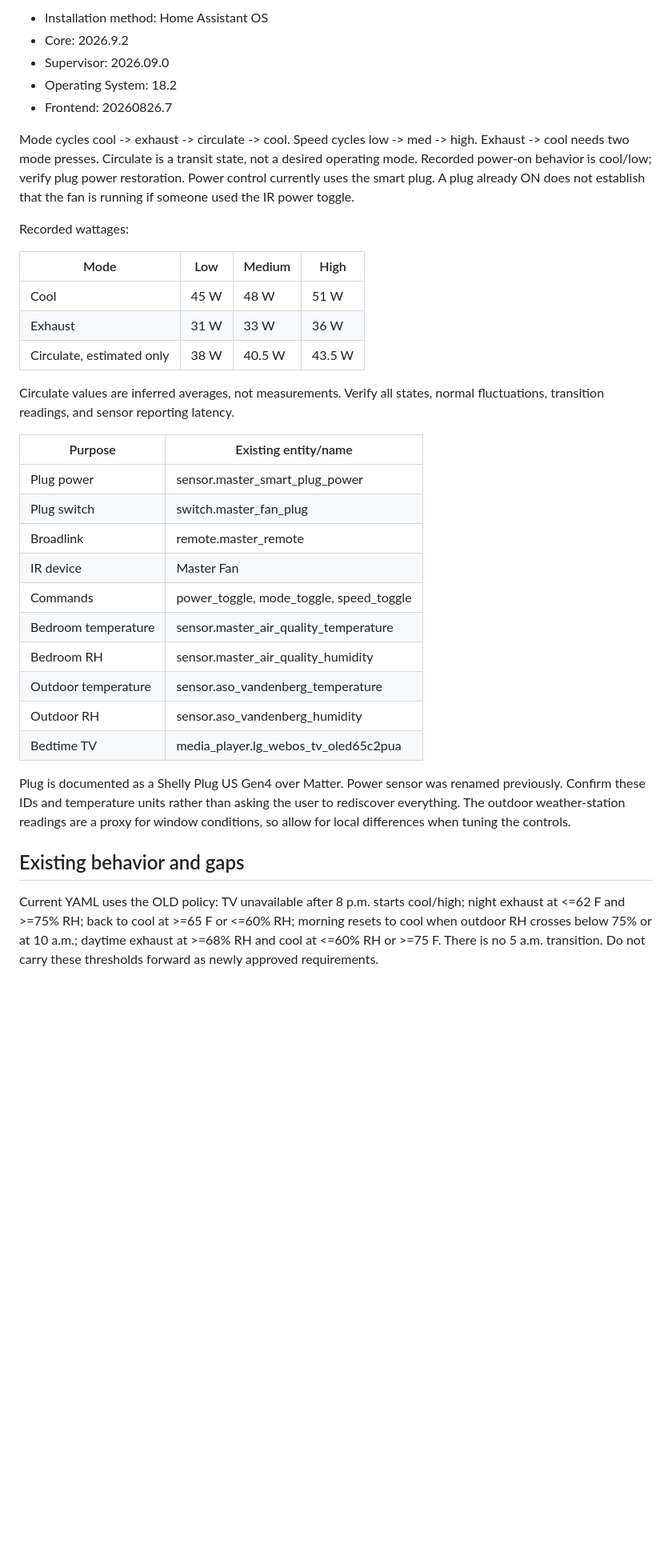
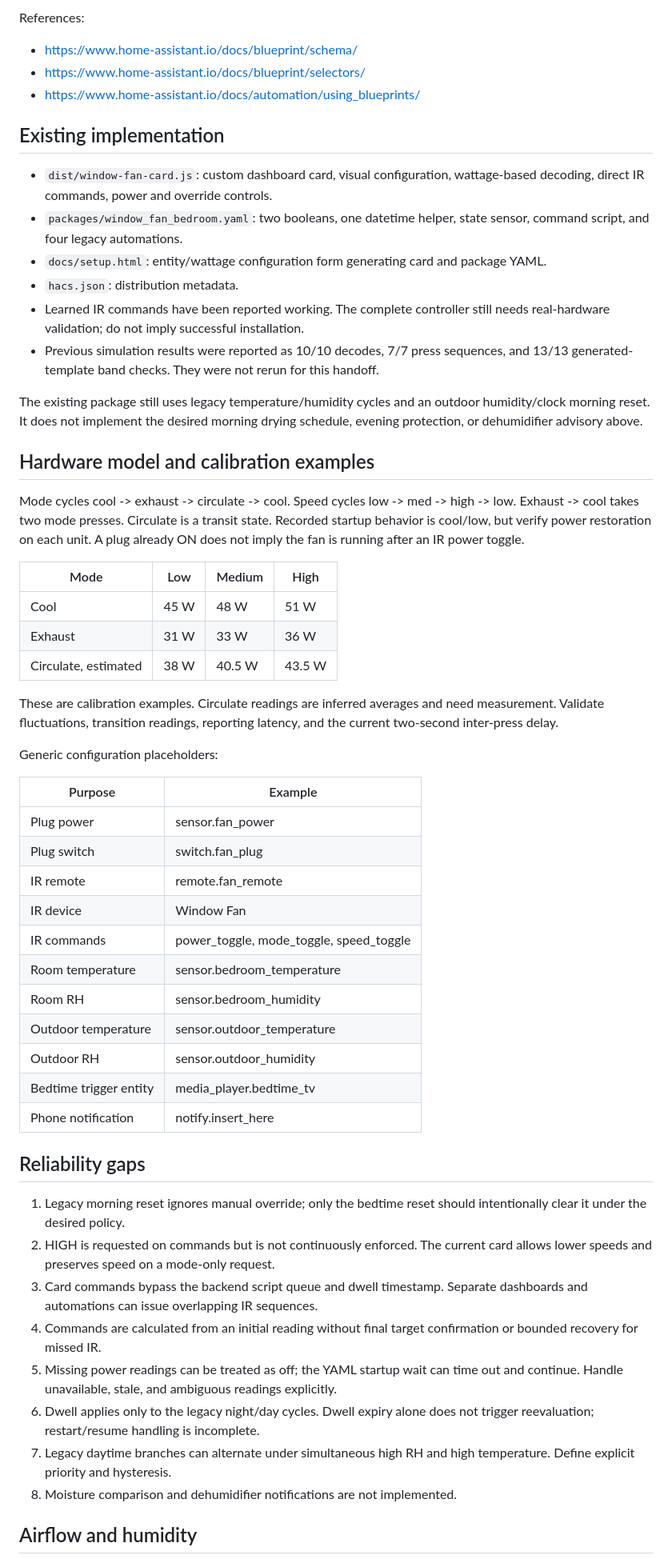
Before and after one commit to Tmatz27/HA-autos-for-me, a Markdown page: CLAUDE.md, the part around one of its changes. Shown at 80% size. Rendered like a GitHub page; blank space fills up the shorter version.

```diff
--- a/CLAUDE.md
+++ b/CLAUDE.md
@@ -82,50 +56,77 @@ Home Assistant versions confirmed by the user's screenshot:
 
-- Installation method: Home Assistant OS
-- Core: 2026.9.2
-- Supervisor: 2026.09.0
-- Operating System: 18.2
-- Frontend: 20260826.7
+References:
+- https://www.home-assistant.io/docs/blueprint/schema/
+- https://www.home-assistant.io/docs/blueprint/selectors/
+- https://www.home-assistant.io/docs/automation/using_blueprints/
 
-Mode cycles cool -> exhaust -> circulate -> cool. Speed cycles low -> med -> high.
-Exhaust -> cool needs two mode presses. Circulate is a transit state, not a desired
-operating mode. Recorded power-on behavior is cool/low; verify plug power restoration.
-Power control currently uses the smart plug. A plug already ON does not establish
-that the fan is running if someone used the IR power toggle.
+## Existing implementation
 
-Recorded wattages:
+- `dist/window-fan-card.js`: custom dashboard card, visual configuration,
+  wattage-based decoding, direct IR commands, power and override controls.
+- `packages/window_fan_bedroom.yaml`: two booleans, one datetime helper, state
+  sensor, command script, and four legacy automations.
+- `docs/setup.html`: entity/wattage configuration form generating card and package YAML.
+- `hacs.json`: distribution metadata.
+- Learned IR commands have been reported working. The complete controller still
+  needs real-hardware validation; do not imply successful installation.
+- Previous simulation results were reported as 10/10 decodes, 7/7 press sequences,
+  and 13/13 generated-template band checks. They were not rerun for this handoff.
+
+The existing package still uses legacy temperature/humidity cycles and an outdoor
+humidity/clock morning reset. It does not implement the desired morning drying
+schedule, evening protection, or dehumidifier advisory above.
+
+## Hardware model and calibration examples
+
+Mode cycles cool -> exhaust -> circulate -> cool.
+Speed cycles low -> med -> high -> low.
+Exhaust -> cool takes two mode presses. Circulate is a transit state.
+Recorded startup behavior is cool/low, but verify power restoration on each unit.
+A plug already ON does not imply the fan is running after an IR power toggle.
 
 | Mode | Low | Medium | High |
 | --- | --- | --- | --- |
 | Cool | 45 W | 48 W | 51 W |
 | Exhaust | 31 W | 33 W | 36 W |
-| Circulate, estimated only | 38 W | 40.5 W | 43.5 W |
+| Circulate, estimated | 38 W | 40.5 W | 43.5 W |
 
-Circulate values are inferred averages, not measurements. Verify all states,
-normal fluctuations, transition readings, and sensor reporting latency.
+These are calibration examples. Circulate readings are inferred averages and
+need measurement. Validate fluctuations, transition readings, reporting latency,
+and the current two-second inter-press delay.
 
-| Purpose | Existing entity/name |
+Generic configuration placeholders:
+
+| Purpose | Example |
 | --- | --- |
-| Plug power | sensor.master_smart_plug_power |
-| Plug switch | switch.master_fan_plug |
-| Broadlink | remote.master_remote |
-| IR device | Master Fan |
-| Commands | power_toggle, mode_toggle, speed_toggle |
-| Bedroom temperature | sensor.master_air_quality_temperature |
-| Bedroom RH | sensor.master_air_quality_humidity |
-| Outdoor temperature | sensor.aso_vandenberg_temperature |
-| Outdoor RH | sensor.aso_vandenberg_humidity |
-| Bedtime TV | media_player.lg_webos_tv_oled65c2pua |
+| Plug power | sensor.fan_power |
+| Plug switch | switch.fan_plug |
+| IR remote | remote.fan_remote |
+| IR device | Window Fan |
+| IR commands | power_toggle, mode_toggle, speed_toggle |
+| Room temperature | sensor.bedroom_temperature |
+| Room RH | sensor.bedroom_humidity |
+| Outdoor temperature | sensor.outdoor_temperature |
+| Outdoor RH | sensor.outdoor_humidity |
+| Bedtime trigger entity | media_player.bedtime_tv |
+| Phone notification | notify.insert_here |
 
-Plug is documented as a Shelly Plug US Gen4 over Matter. Power sensor was renamed
-previously. Confirm these IDs and temperature units rather than asking the user
-to rediscover everything. The outdoor weather-station readings are a proxy for
-window conditions, so allow for local differences when tuning the controls.
+## Reliability gaps
 
-## Existing behavior and gaps
+1. Legacy morning reset ignores manual override; only the bedtime reset should
+   intentionally clear it under the desired policy.
+2. HIGH is requested on commands but is not continuously enforced. The current
+   card allows lower speeds and preserves speed on a mode-only request.
+3. Card commands bypass the backend script queue and dwell timestamp. Separate
+   dashboards and automations can issue overlapping IR sequences.
+4. Commands are calculated from an initial reading without final target
+   confirmation or bounded recovery for missed IR.
+5. Missing power readings can be treated as off; the YAML startup wait can time
+   out and continue. Handle unavailable, stale, and ambiguous readings explicitly.
+6. Dwell applies only to the legacy night/day cycles. Dwell expiry alone does not
+   trigger reevaluation; restart/resume handling is incomplete.
+7. Legacy daytime branches can alternate under simultaneous high RH and high
+   temperature. Define explicit priority and hysteresis.
+8. Moisture comparison and dehumidifier notifications are not implemented.
 
-Current YAML uses the OLD policy: TV unavailable after 8 p.m. starts cool/high;
-night exhaust at <=62 F and >=75% RH; back to cool at >=65 F or <=60% RH;
-morning resets to cool when outdoor RH crosses below 75% or at 10 a.m.; daytime
-exhaust at >=68% RH and cool at <=60% RH or >=75 F. There is no 5 a.m. transition.
-Do not carry these thresholds forward as newly approved requirements.
+## Airflow and humidity
 
```
Also changed, not shown: other parts of CLAUDE.md (+71 -150 lines), README.md (+6 -1 lines).
